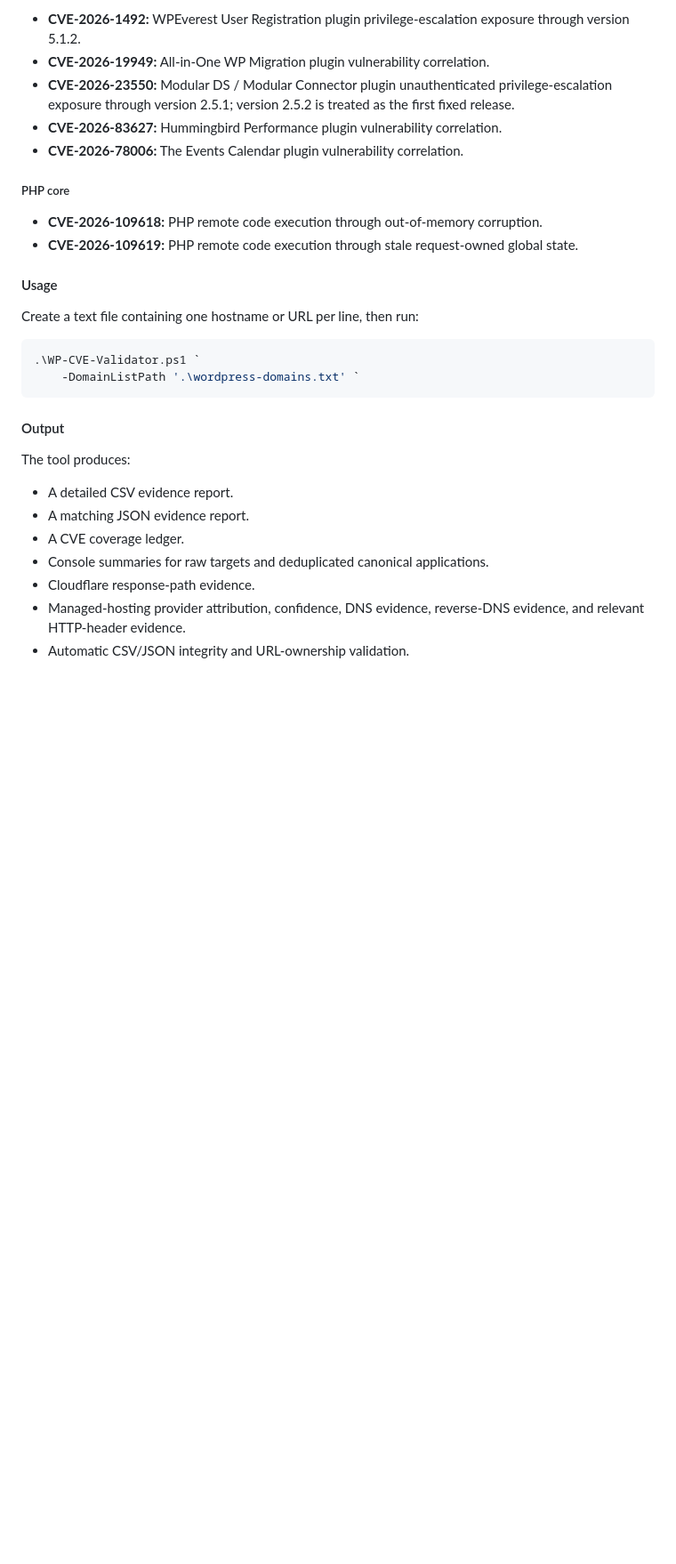
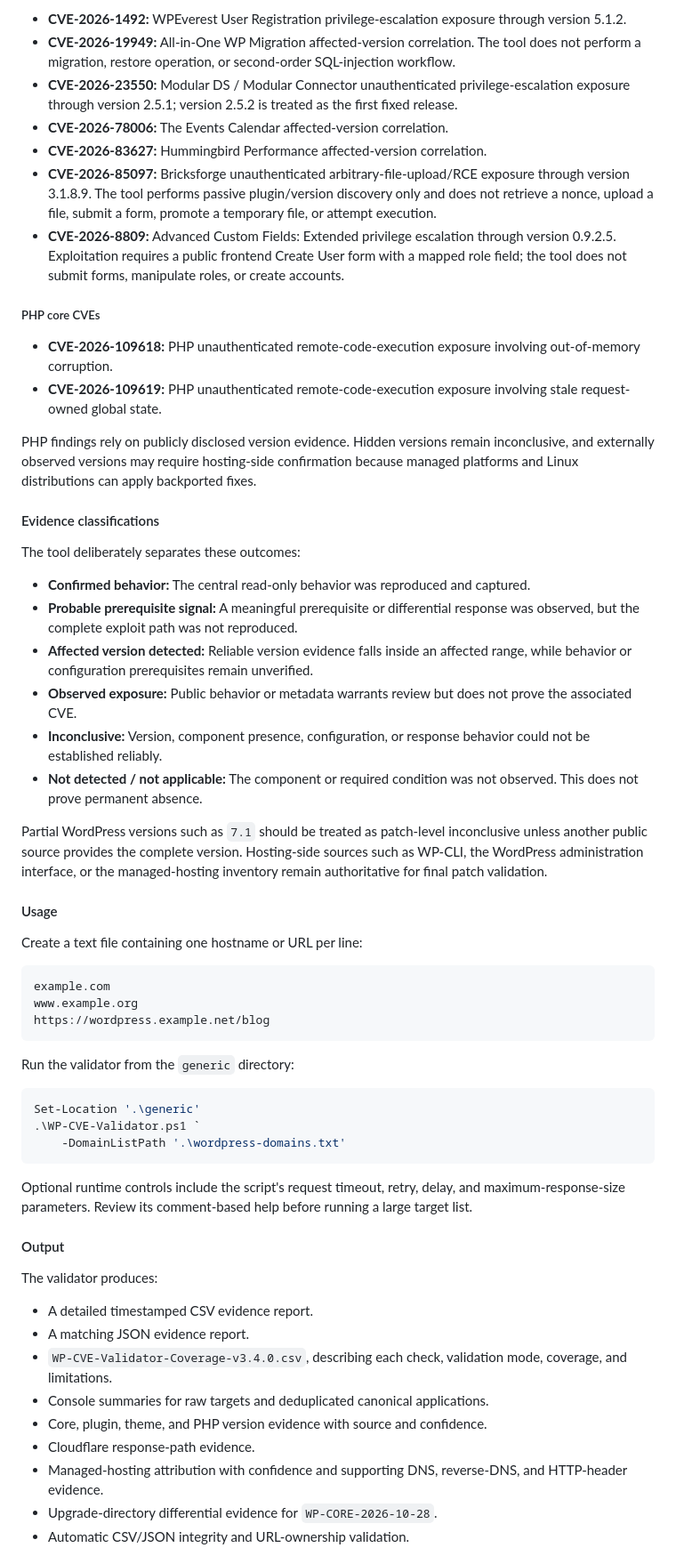
Before and after one commit to rolling-code/PowerShell-Scripts, a Markdown page: README.md, the part around one of its changes. Shown at 89% size. Drawn GitHub-style; blank space fills up the shorter version.

````diff
--- a/README.md
+++ b/README.md
@@ -1180,32 +1189,62 @@ The current catalog contains **12 CVEs** across WordPress core, WordPress plugin
 
-- **CVE-2026-1492:** WPEverest User Registration plugin privilege-escalation exposure through version 5.1.2.
-- **CVE-2026-19949:** All-in-One WP Migration plugin vulnerability correlation.
-- **CVE-2026-23550:** Modular DS / Modular Connector plugin unauthenticated privilege-escalation exposure through version 2.5.1; version 2.5.2 is treated as the first fixed release.
-- **CVE-2026-83627:** Hummingbird Performance plugin vulnerability correlation.
-- **CVE-2026-78006:** The Events Calendar plugin vulnerability correlation.
+- **CVE-2026-1492:** WPEverest User Registration privilege-escalation exposure through version 5.1.2.
+- **CVE-2026-19949:** All-in-One WP Migration affected-version correlation. The tool does not perform a migration, restore operation, or second-order SQL-injection workflow.
+- **CVE-2026-23550:** Modular DS / Modular Connector unauthenticated privilege-escalation exposure through version 2.5.1; version 2.5.2 is treated as the first fixed release.
+- **CVE-2026-78006:** The Events Calendar affected-version correlation.
+- **CVE-2026-83627:** Hummingbird Performance affected-version correlation.
+- **CVE-2026-85097:** Bricksforge unauthenticated arbitrary-file-upload/RCE exposure through version 3.1.8.9. The tool performs passive plugin/version discovery only and does not retrieve a nonce, upload a file, submit a form, promote a temporary file, or attempt execution.
+- **CVE-2026-8809:** Advanced Custom Fields: Extended privilege escalation through version 0.9.2.5. Exploitation requires a public frontend Create User form with a mapped role field; the tool does not submit forms, manipulate roles, or create accounts.
 
-##### PHP core
+##### PHP core CVEs
 
-- **CVE-2026-109618:** PHP remote code execution through out-of-memory corruption.
-- **CVE-2026-109619:** PHP remote code execution through stale request-owned global state.
+- **CVE-2026-109618:** PHP unauthenticated remote-code-execution exposure involving out-of-memory corruption.
+- **CVE-2026-109619:** PHP unauthenticated remote-code-execution exposure involving stale request-owned global state.
+
+PHP findings rely on publicly disclosed version evidence. Hidden versions remain inconclusive, and externally observed versions may require hosting-side confirmation because managed platforms and Linux distributions can apply backported fixes.
+
+#### Evidence classifications
+
+The tool deliberately separates these outcomes:
+
+- **Confirmed behavior:** The central read-only behavior was reproduced and captured.
+- **Probable prerequisite signal:** A meaningful prerequisite or differential response was observed, but the complete exploit path was not reproduced.
+- **Affected version detected:** Reliable version evidence falls inside an affected range, while behavior or configuration prerequisites remain unverified.
+- **Observed exposure:** Public behavior or metadata warrants review but does not prove the associated CVE.
+- **Inconclusive:** Version, component presence, configuration, or response behavior could not be established reliably.
+- **Not detected / not applicable:** The component or required condition was not observed. This does not prove permanent absence.
+
+Partial WordPress versions such as `7.1` should be treated as patch-level inconclusive unless another public source provides the complete version. Hosting-side sources such as WP-CLI, the WordPress administration interface, or the managed-hosting inventory remain authoritative for final patch validation.
 
 #### Usage
 
-Create a text file containing one hostname or URL per line, then run:
+Create a text file containing one hostname or URL per line:
+
+```text
+example.com
+www.example.org
+https://wordpress.example.net/blog
+```
+
+Run the validator from the `generic` directory:
 
 ```powershell
+Set-Location '.\generic'
 .\WP-CVE-Validator.ps1 `
-    -DomainListPath '.\wordpress-domains.txt' `
+    -DomainListPath '.\wordpress-domains.txt'
 ```
+
+Optional runtime controls include the script's request timeout, retry, delay, and maximum-response-size parameters. Review its comment-based help before running a large target list.
 
 #### Output
 
-The tool produces:
+The validator produces:
 
-- A detailed CSV evidence report.
+- A detailed timestamped CSV evidence report.
 - A matching JSON evidence report.
-- A CVE coverage ledger.
+- `WP-CVE-Validator-Coverage-v3.4.0.csv`, describing each check, validation mode, coverage, and limitations.
 - Console summaries for raw targets and deduplicated canonical applications.
+- Core, plugin, theme, and PHP version evidence with source and confidence.
 - Cloudflare response-path evidence.
-- Managed-hosting provider attribution, confidence, DNS evidence, reverse-DNS evidence, and relevant HTTP-header evidence.
+- Managed-hosting attribution with confidence and supporting DNS, reverse-DNS, and HTTP-header evidence.
+- Upgrade-directory differential evidence for `WP-CORE-2026-10-28`.
 - Automatic CSV/JSON integrity and URL-ownership validation.
````
Also changed, not shown: other parts of README.md (+38 -19 lines).
